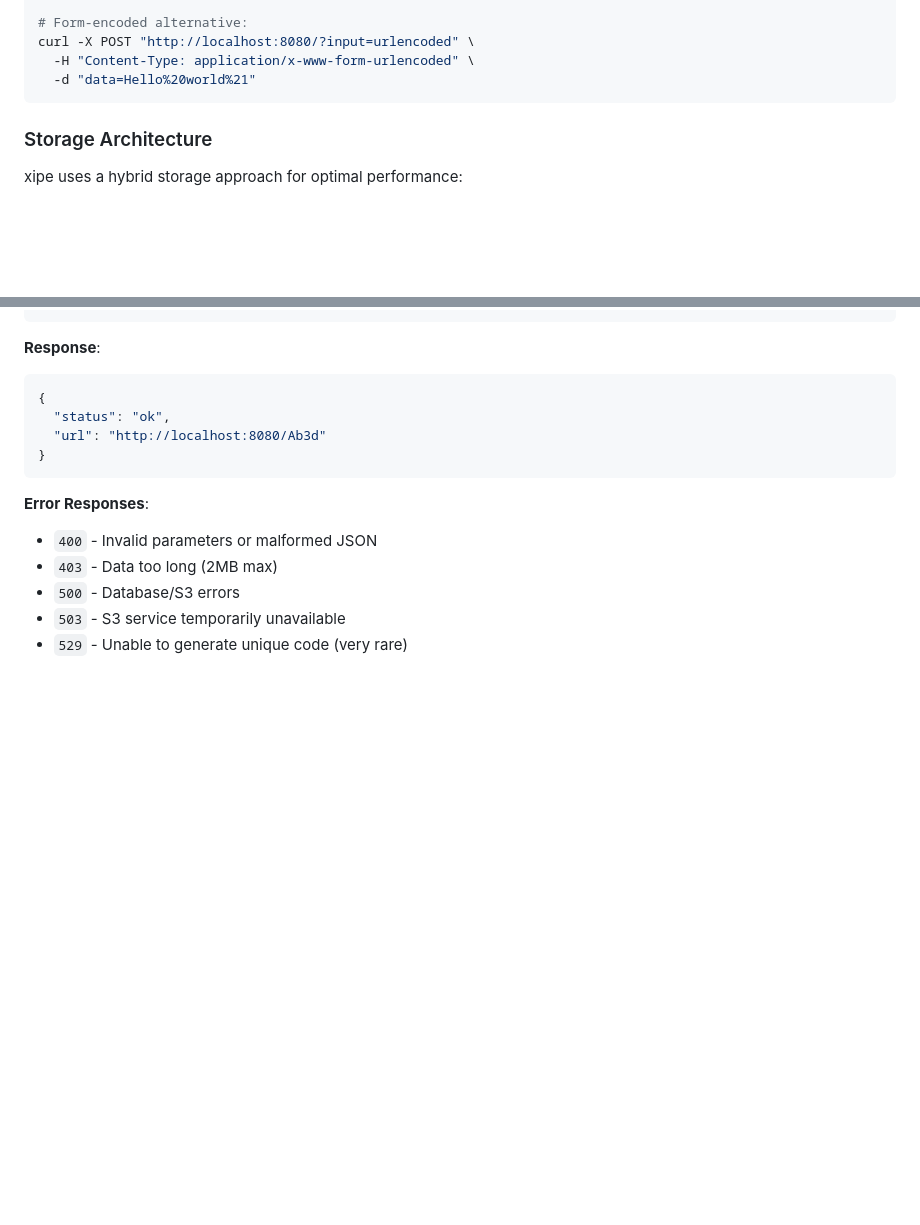
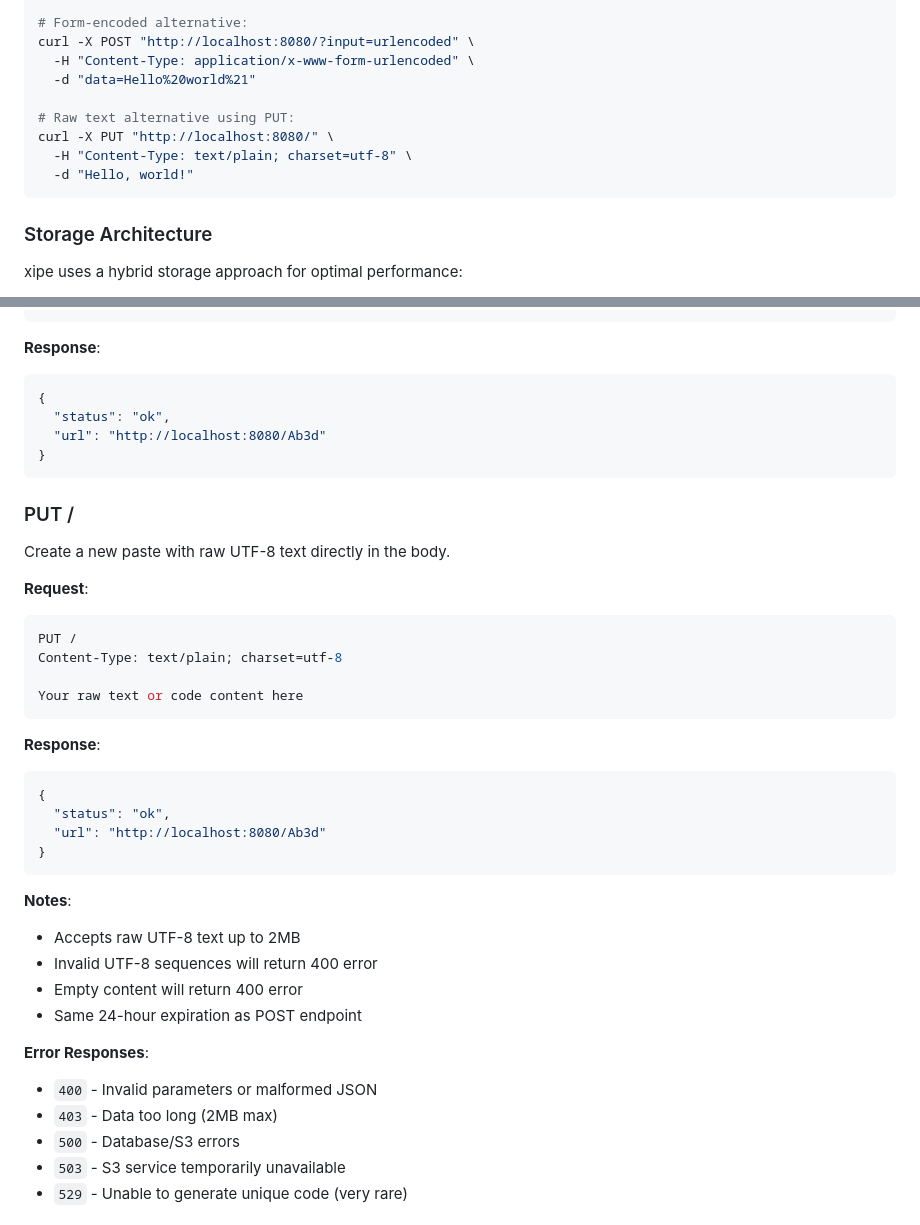
Before and after one commit to drewstreib/xipe-go, a Markdown page: README.md, 2 parts joined by grey strips. Rendered like a GitHub page; blank space fills up the shorter version.

Commit message:
Add PUT endpoint documentation to README
- Document PUT / endpoint for raw UTF-8 text submission
- Add curl example in Quick Start section
- Include notes about UTF-8 validation and size limits
- Clarify that PUT has same 24-hour expiration as POST

🤖 Generated with [Claude Code](https://claude.ai/code)

Co-Authored-By: Claude <noreply@anthropic.com>

````diff
--- a/README.md
+++ b/README.md
@@ -59,6 +59,11 @@ curl -X POST "http://localhost:8080/" \
 curl -X POST "http://localhost:8080/?input=urlencoded" \
   -H "Content-Type: application/x-www-form-urlencoded" \
   -d "data=Hello%20world%21"
+
+# Raw text alternative using PUT:
+curl -X PUT "http://localhost:8080/" \
+  -H "Content-Type: text/plain; charset=utf-8" \
+  -d "Hello, world!"
 ```
 
 ### Storage Architecture
@@ -208,6 +213,32 @@ data=Your%20text%20here
 }
 ```
 
+### PUT /
+
+Create a new paste with raw UTF-8 text directly in the body.
+
+**Request**:
+```bash
+PUT /
+Content-Type: text/plain; charset=utf-8
+
+Your raw text or code content here
+```
+
+**Response**:
+```json
+{
+  "status": "ok",
+  "url": "http://localhost:8080/Ab3d"
+}
+```
+
+**Notes**:
+- Accepts raw UTF-8 text up to 2MB
+- Invalid UTF-8 sequences will return 400 error
+- Empty content will return 400 error
+- Same 24-hour expiration as POST endpoint
+
 **Error Responses**:
 - `400` - Invalid parameters or malformed JSON
 - `403` - Data too long (2MB max)
````
